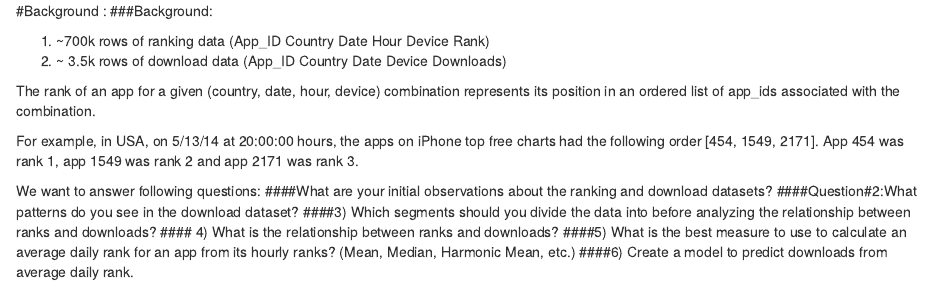
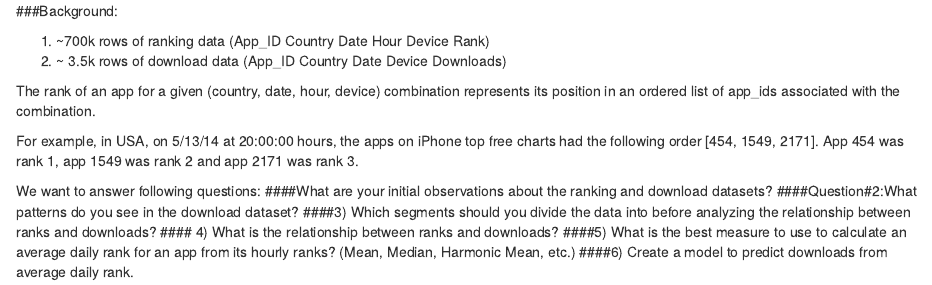
Before and after one commit to rajivgrover009/DATA_ANALYST_NANO_DEGREE_UDACITY, an R Markdown document (8 Predicting Mobile Downloads/Readme.rmd): the page in a window 1100 px wide, from its top. Rendered offline with R 4.5, knitr and Pandoc, with nearby package versions.

Commit message:
changed background info
changes

```diff
--- a/8 Predicting Mobile Downloads/Readme.rmd
+++ b/8 Predicting Mobile Downloads/Readme.rmd
@@ -1,4 +1,4 @@
-#Background :
+
 ###Background:
 
 1. ~700k rows of ranking data (App_ID Country Date Hour Device Rank)
```
